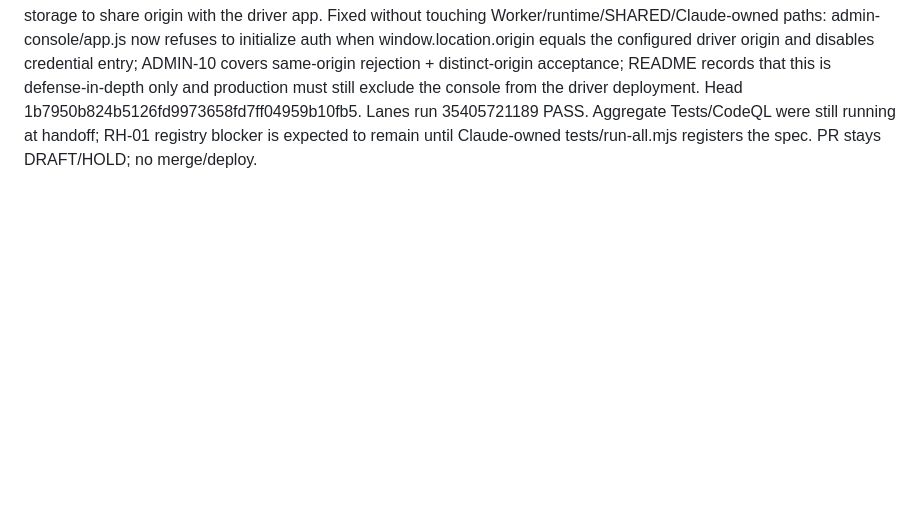
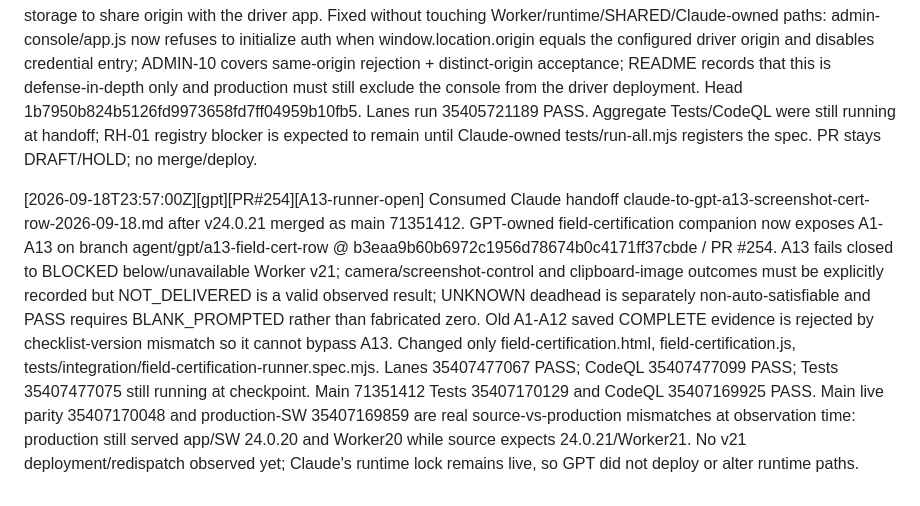
Before and after one commit to fimseitef-a11y/FreightLogic-, a Markdown page: .agents/STATUS.md, the part around the change. Rendered like a GitHub page; blank space fills up the shorter version.

Commit message:
[gpt] Record A13 runner PR and v24.0.21 deployment gap

```diff
--- a/.agents/STATUS.md
+++ b/.agents/STATUS.md
@@ -518,3 +518,5 @@ OPEN FOR GPT / OPERATOR (see
 [2026-09-18T23:18:00Z][gpt][coordination][stale-lock-reaped] Reaped claude-onboarding-exposure.lock token 6f1c2b7e-9d3a-4a05-8e17-2c4b9f0d58aa per AGENTS.md after expected_release_utc 2026-09-18T15:45:00Z + 2h elapsed. Claude's NOW row is idle, and repository search found no exposure branch or commit to preserve as an in-flight implementation. The underlying onboarding-exposure finding remains OPEN for the owning/runtime lane via gpt-to-claude-v24020-onboarding-exposure-2026-09-18.md; this reap changes coordination state only and touches no application/runtime path. P0 screenshot OCR remains handed off separately in gpt-to-claude-p0-screenshot-ocr-evaluator-2026-09-18.md / issue #252. PR #250 remains DRAFT/HOLD on its Claude-owned run-all registration plus distinct-admin-origin/live-auth prerequisites.
 
 [2026-09-18T23:28:00Z][gpt][PR#250][same-origin-admin-fail-closed] While Claude held the fresh claude-p0-screenshot-ocr lock for Issue #252, reviewed only the GPT-owned Admin Console draft. Found a real deployment-boundary risk: merging admin-console/ into the existing driver asset deployment could make the privileged console available on the SAME driver origin, contradicting Issue #231's separate-origin security boundary and causing session-scoped admin storage to share origin with the driver app. Fixed without touching Worker/runtime/SHARED/Claude-owned paths: admin-console/app.js now refuses to initialize auth when window.location.origin equals the configured driver origin and disables credential entry; ADMIN-10 covers same-origin rejection + distinct-origin acceptance; README records that this is defense-in-depth only and production must still exclude the console from the driver deployment. Head 1b7950b824b5126fd9973658fd7ff04959b10fb5. Lanes run 35405721189 PASS. Aggregate Tests/CodeQL were still running at handoff; RH-01 registry blocker is expected to remain until Claude-owned tests/run-all.mjs registers the spec. PR stays DRAFT/HOLD; no merge/deploy.
+
+[2026-09-18T23:57:00Z][gpt][PR#254][A13-runner-open] Consumed Claude handoff claude-to-gpt-a13-screenshot-cert-row-2026-09-18.md after v24.0.21 merged as main 71351412. GPT-owned field-certification companion now exposes A1-A13 on branch agent/gpt/a13-field-cert-row @ b3eaa9b60b6972c1956d78674b0c4171ff37cbde / PR #254. A13 fails closed to BLOCKED below/unavailable Worker v21; camera/screenshot-control and clipboard-image outcomes must be explicitly recorded but NOT_DELIVERED is a valid observed result; UNKNOWN deadhead is separately non-auto-satisfiable and PASS requires BLANK_PROMPTED rather than fabricated zero. Old A1-A12 saved COMPLETE evidence is rejected by checklist-version mismatch so it cannot bypass A13. Changed only field-certification.html, field-certification.js, tests/integration/field-certification-runner.spec.mjs. Lanes 35407477067 PASS; CodeQL 35407477099 PASS; Tests 35407477075 still running at checkpoint. Main 71351412 Tests 35407170129 and CodeQL 35407169925 PASS. Main live parity 35407170048 and production-SW 35407169859 are real source-vs-production mismatches at observation time: production still served app/SW 24.0.20 and Worker20 while source expects 24.0.21/Worker21. No v21 deployment/redispatch observed yet; Claude's runtime lock remains live, so GPT did not deploy or alter runtime paths.
```
